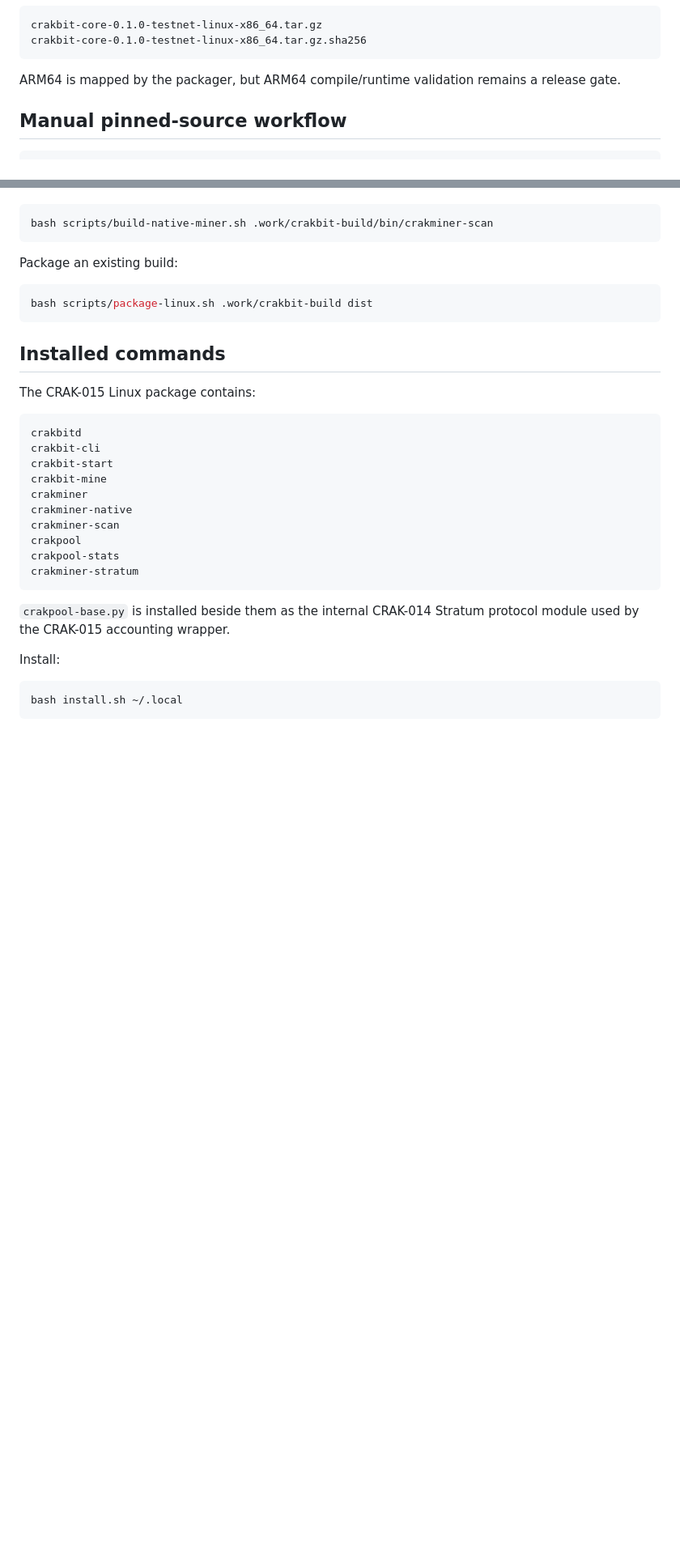
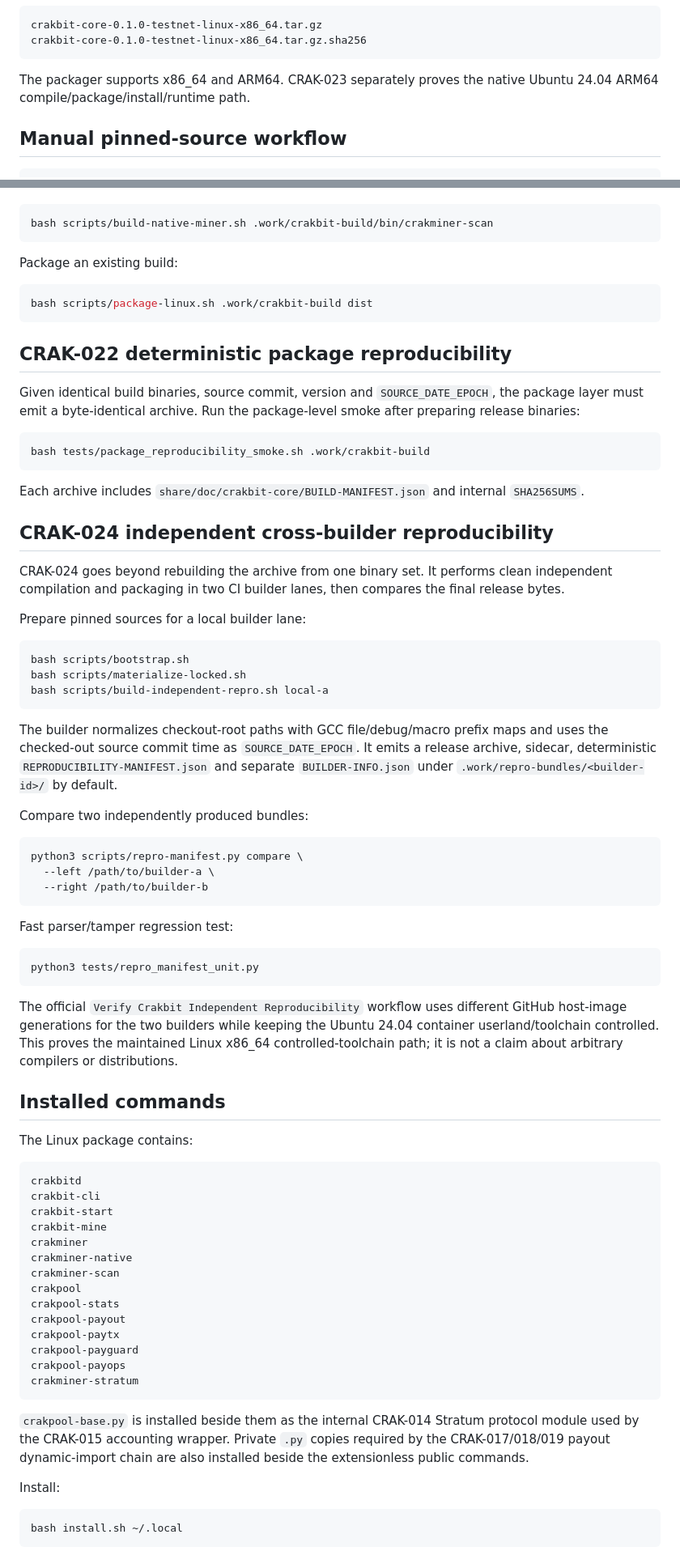
Before and after one commit to navindusasmitha/Crakbit-Core, a Markdown page: docs/BUILD.md, 2 parts joined by grey strips. Shown at 81% size. GitHub-like rendering; blank space fills up the shorter version.

Commit message:
CRAK-024: document controlled independent builds

````diff
--- a/docs/BUILD.md
+++ b/docs/BUILD.md
@@ -33,7 +33,7 @@ crakbit-core-0.1.0-testnet-linux-x86_64.tar.gz
 crakbit-core-0.1.0-testnet-linux-x86_64.tar.gz.sha256
 ```
 
-ARM64 is mapped by the packager, but ARM64 compile/runtime validation remains a release gate.
+The packager supports x86_64 and ARM64. CRAK-023 separately proves the native Ubuntu 24.04 ARM64 compile/package/install/runtime path.
 
 ## Manual pinned-source workflow
 
@@ -82,9 +82,49 @@ Package an existing build:
 bash scripts/package-linux.sh .work/crakbit-build dist
 ```
 
+## CRAK-022 deterministic package reproducibility
+
+Given identical build binaries, source commit, version and `SOURCE_DATE_EPOCH`, the package layer must emit a byte-identical archive. Run the package-level smoke after preparing release binaries:
+
+```bash
+bash tests/package_reproducibility_smoke.sh .work/crakbit-build
+```
+
+Each archive includes `share/doc/crakbit-core/BUILD-MANIFEST.json` and internal `SHA256SUMS`.
+
+## CRAK-024 independent cross-builder reproducibility
+
+CRAK-024 goes beyond rebuilding the archive from one binary set. It performs clean independent compilation and packaging in two CI builder lanes, then compares the final release bytes.
+
+Prepare pinned sources for a local builder lane:
+
+```bash
+bash scripts/bootstrap.sh
+bash scripts/materialize-locked.sh
+bash scripts/build-independent-repro.sh local-a
+```
+
+The builder normalizes checkout-root paths with GCC file/debug/macro prefix maps and uses the checked-out source commit time as `SOURCE_DATE_EPOCH`. It emits a release archive, sidecar, deterministic `REPRODUCIBILITY-MANIFEST.json` and separate `BUILDER-INFO.json` under `.work/repro-bundles/<builder-id>/` by default.
+
+Compare two independently produced bundles:
+
+```bash
+python3 scripts/repro-manifest.py compare \
+  --left /path/to/builder-a \
+  --right /path/to/builder-b
+```
+
+Fast parser/tamper regression test:
+
+```bash
+python3 tests/repro_manifest_unit.py
+```
+
+The official `Verify Crakbit Independent Reproducibility` workflow uses different GitHub host-image generations for the two builders while keeping the Ubuntu 24.04 container userland/toolchain controlled. This proves the maintained Linux x86_64 controlled-toolchain path; it is not a claim about arbitrary compilers or distributions.
+
 ## Installed commands
 
-The CRAK-015 Linux package contains:
+The Linux package contains:
 
 ```text
 crakbitd
@@ -96,10 +136,14 @@ crakminer-native
 crakminer-scan
 crakpool
 crakpool-stats
+crakpool-payout
+crakpool-paytx
+crakpool-payguard
+crakpool-payops
 crakminer-stratum
 ```
 
-`crakpool-base.py` is installed beside them as the internal CRAK-014 Stratum protocol module used by the CRAK-015 accounting wrapper.
+`crakpool-base.py` is installed beside them as the internal CRAK-014 Stratum protocol module used by the CRAK-015 accounting wrapper. Private `.py` copies required by the CRAK-017/018/019 payout dynamic-import chain are also installed beside the extensionless public commands.
 
 Install:
 
````
Also changed, not shown: other parts of docs/BUILD.md (+14 -6 lines).
